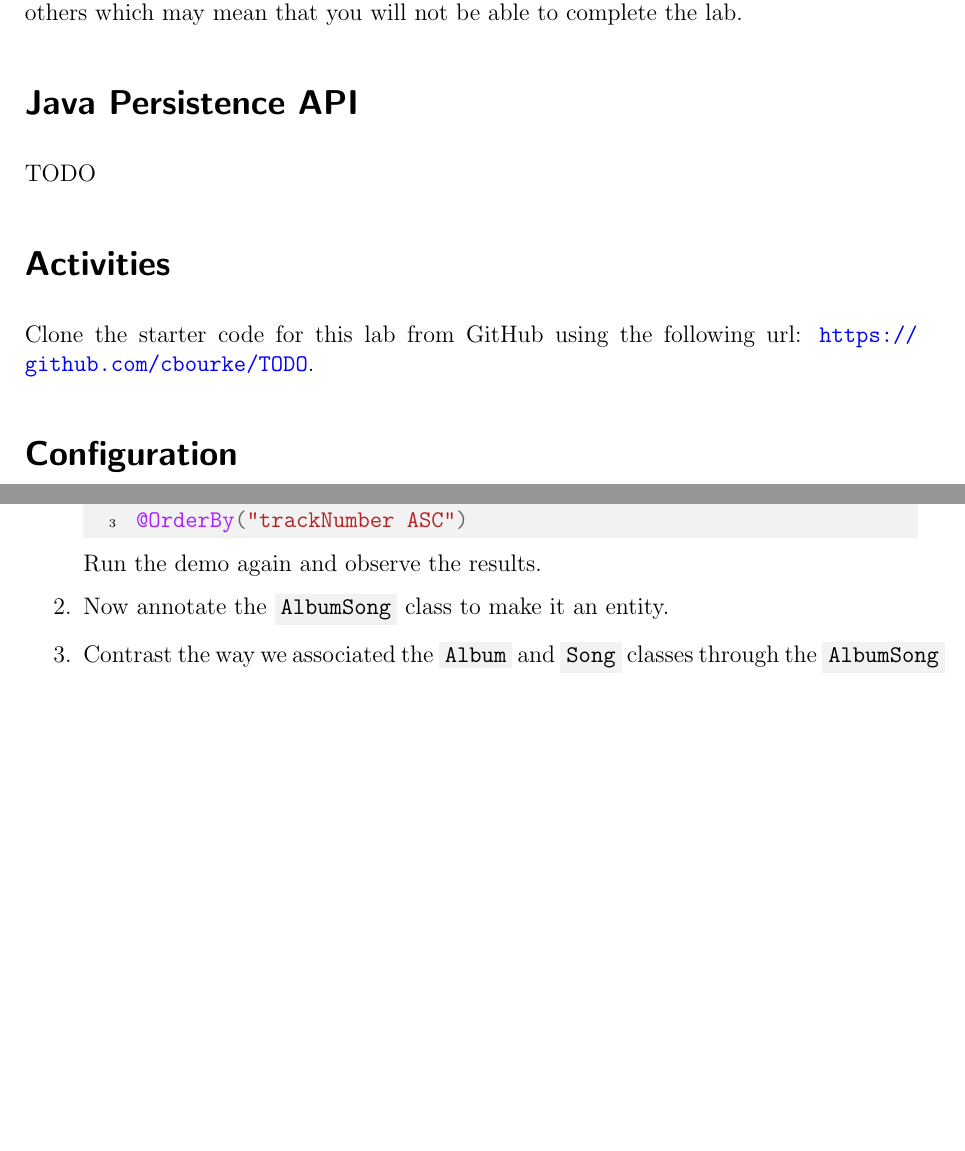
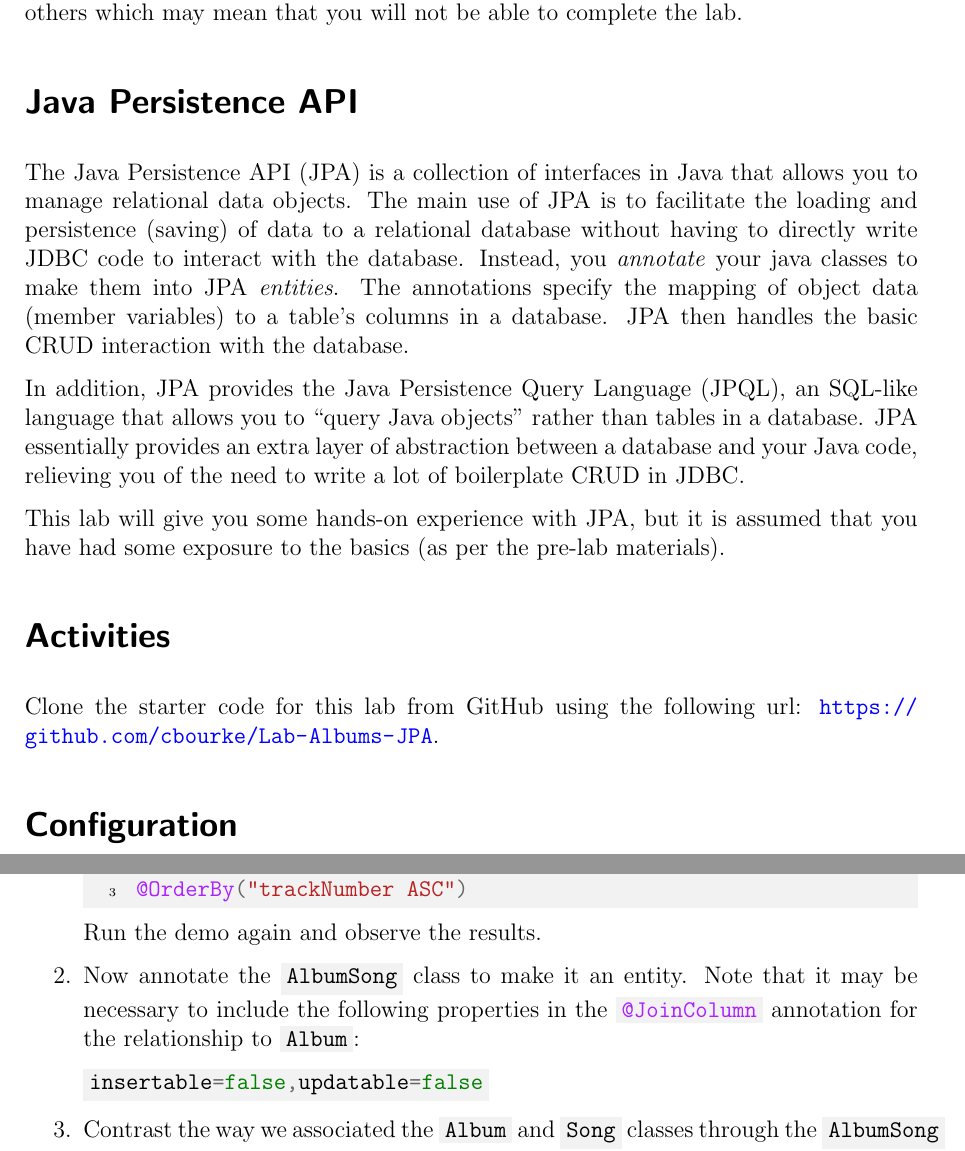
Before and after one commit to cbourke/Lab-Albums-JPA, a LaTeX document (latex/Lab-JPA.tex): two parts of pages 2 and 3 of 4, joined at a grey line, cut so that both start at the same text, the shorter picture padded with empty space. The pictures show the PDF file latex/Lab-JPA.pdf that the author committed with the source.

Commit message:
Updated writeup; removed code in DataPersister as it is the activity in part 4

```diff
--- a/latex/Lab-JPA.tex
+++ b/latex/Lab-JPA.tex
@@ -114,12 +114,28 @@ lab.
 
 \section*{Java Persistence API}
 
-TODO
+The Java Persistence API (JPA) is a collection of interfaces in Java that
+allows you to manage relational data objects.  The main use of JPA is to
+facilitate the loading and persistence (saving) of data to a relational
+database without having to directly write JDBC code to interact with the
+database.  Instead, you \emph{annotate} your java classes to make them into
+JPA \emph{entities}.  The annotations specify the mapping of object data
+(member variables) to a table's columns in a database.  JPA then handles the
+basic CRUD interaction with the database.
+
+In addition, JPA provides the Java Persistence Query Language (JPQL), an
+SQL-like language that allows you to ``query Java objects'' rather than
+tables in a database.  JPA essentially provides an extra layer of abstraction
+between a database and your Java code, relieving you of the need to write a
+lot of boilerplate CRUD in JDBC.
+
+This lab will give you some hands-on experience with JPA, but it is assumed that
+you have had some exposure to the basics (as per the pre-lab materials).
 
 \section*{Activities}
 
 Clone the starter code for this lab from GitHub using the following
-url: \url{https://github.com/cbourke/TODO}.
+url: \url{https://github.com/cbourke/Lab-Albums-JPA}.
 
 \section*{Configuration}
 
@@ -172,7 +188,12 @@ member variable in the \mintinline{java}{Album} class.
 
   Run the demo again and observe the results.
   \item Now annotate the \mintinline{java}{AlbumSong} class to make it an
-  entity.
+  entity.  Note that it may be necessary to include the following properties
+  in the \mintinline{java}{@JoinColumn} annotation for the relationship to
+  \mintinline{java}{Album}:
+
+  \mintinline{java}{insertable=false,updatable=false}
+
   \item Contrast the way we associated the \mintinline{java}{Album} and
   \mintinline{java}{Song} classes through the \mintinline{java}{AlbumSong}
   ``join class'' and the way we associated the \mintinline{java}{Band} and
```
Also changed, not shown: latex/Lab-JPA.pdf, 1 other file.
